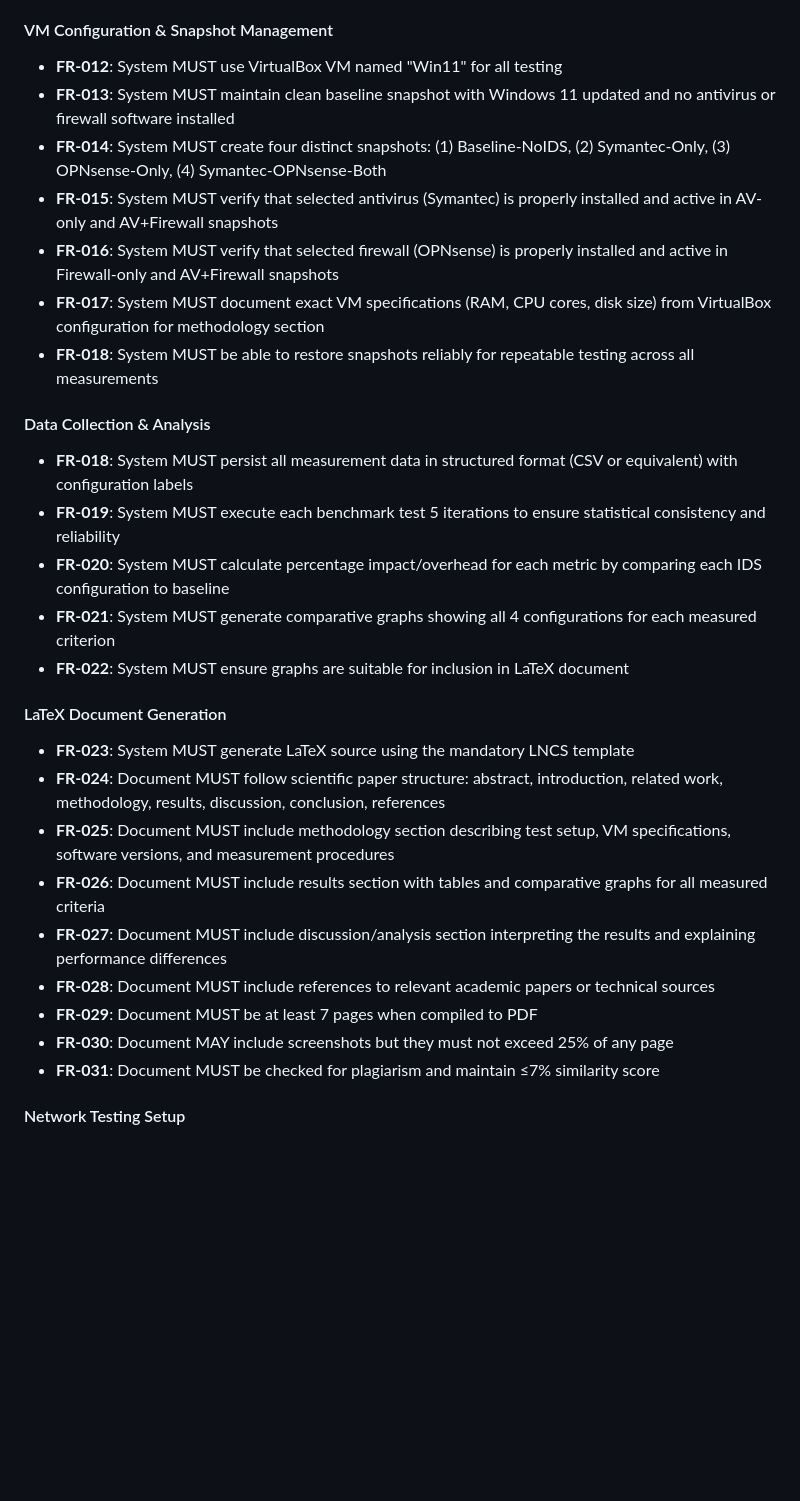
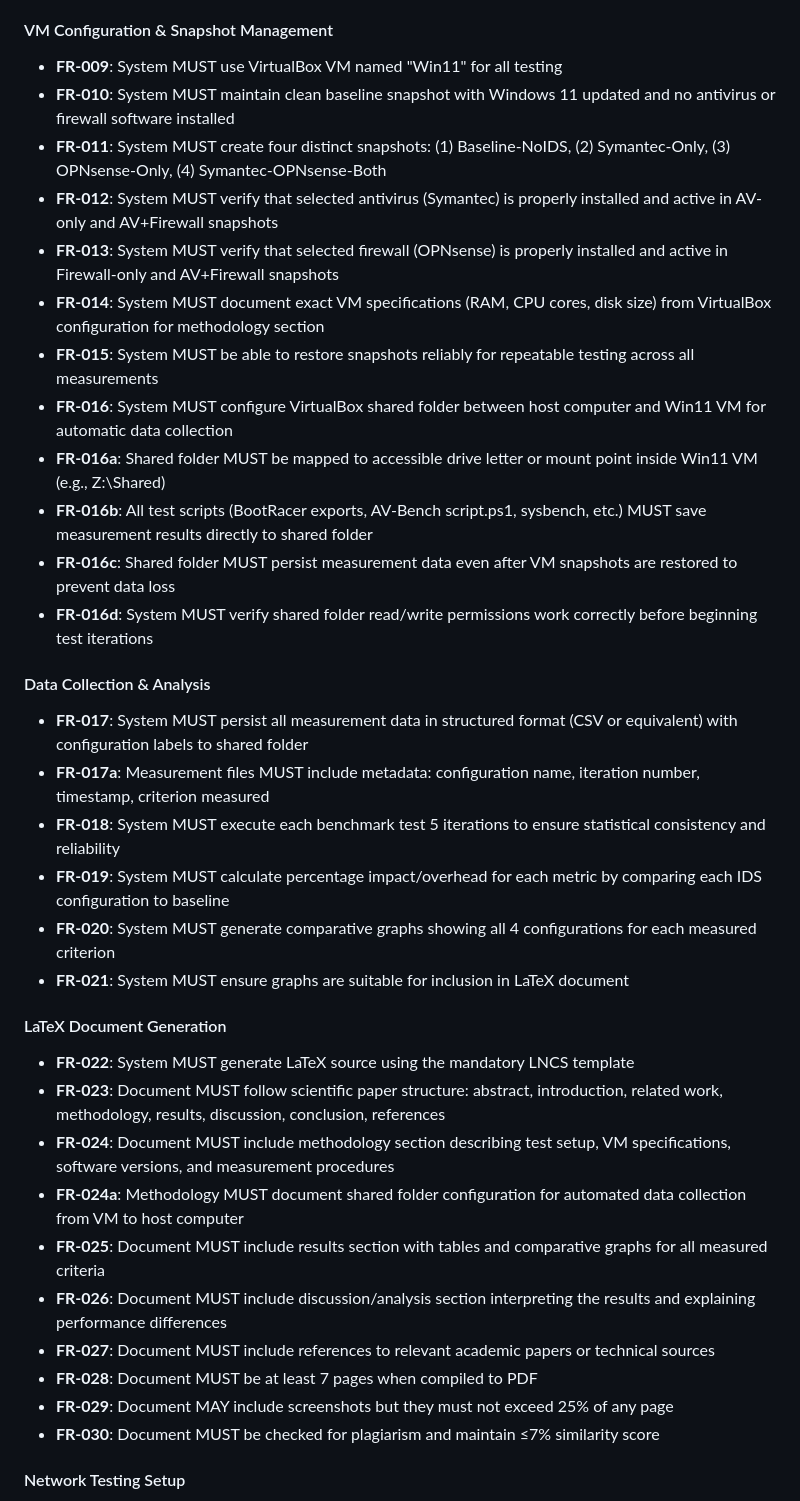
Before and after one commit to lizzardkink/itc, a Markdown page: specs/001-av-benchmark/spec.md, the part around the change. Rendered like a GitHub page; blank space fills up the shorter version.

Commit message:
Add VirtualBox shared folder requirements for data collection
NEW FUNCTIONAL REQUIREMENTS:
  FR-016: Configure VirtualBox shared folder between host and VM
  FR-016a: Map shared folder to accessible drive letter (e.g., Z:\Shared)
  FR-016b: All test scripts save measurements to shared folder
  FR-016c: Shared folder persists data across snapshot restores
  FR-016d: Verify read/write permissions before testing

  FR-017a: Measurement files include metadata (config, iteration, timestamp)
  FR-024a: Methodology documents shared folder configuration

NEW SUCCESS CRITERIA:
  SC-000e: Shared folder successfully configured
  SC-000f: Shared folder accessible with read/write permissions
  SC-000g: Test scripts write data to shared folder
  SC-000h: Data persists after snapshot restore

RATIONALE:
- Eliminates manual data export from VM after each test run
- Prevents data loss when restoring VM snapshots
- Ensures all measurements automatically available on host for analysis
- Simplifies workflow: run tests in VM, analyze data on host immediately

WORKFLOW:
  1. Configure shared folder in VirtualBox VM settings
  2. Inside Win11 VM: map shared folder to Z:\Shared
  3. Modify all test scripts to output to Z:\Shared\measurements\
  4. After test iteration: data immediately available on host
  5. Restore VM snapshot: shared folder data remains intact

```diff
--- a/specs/001-av-benchmark/spec.md
+++ b/specs/001-av-benchmark/spec.md
@@ -200,33 +200,40 @@ As a researcher, I need automated scripts to execute all benchmarks across all 4
 
 #### VM Configuration & Snapshot Management
 
-- **FR-012**: System MUST use VirtualBox VM named "Win11" for all testing
-- **FR-013**: System MUST maintain clean baseline snapshot with Windows 11 updated and no antivirus or firewall software installed
-- **FR-014**: System MUST create four distinct snapshots: (1) Baseline-NoIDS, (2) Symantec-Only, (3) OPNsense-Only, (4) Symantec-OPNsense-Both
-- **FR-015**: System MUST verify that selected antivirus (Symantec) is properly installed and active in AV-only and AV+Firewall snapshots
-- **FR-016**: System MUST verify that selected firewall (OPNsense) is properly installed and active in Firewall-only and AV+Firewall snapshots
-- **FR-017**: System MUST document exact VM specifications (RAM, CPU cores, disk size) from VirtualBox configuration for methodology section
-- **FR-018**: System MUST be able to restore snapshots reliably for repeatable testing across all measurements
+- **FR-009**: System MUST use VirtualBox VM named "Win11" for all testing
+- **FR-010**: System MUST maintain clean baseline snapshot with Windows 11 updated and no antivirus or firewall software installed
+- **FR-011**: System MUST create four distinct snapshots: (1) Baseline-NoIDS, (2) Symantec-Only, (3) OPNsense-Only, (4) Symantec-OPNsense-Both
+- **FR-012**: System MUST verify that selected antivirus (Symantec) is properly installed and active in AV-only and AV+Firewall snapshots
+- **FR-013**: System MUST verify that selected firewall (OPNsense) is properly installed and active in Firewall-only and AV+Firewall snapshots
+- **FR-014**: System MUST document exact VM specifications (RAM, CPU cores, disk size) from VirtualBox configuration for methodology section
+- **FR-015**: System MUST be able to restore snapshots reliably for repeatable testing across all measurements
+- **FR-016**: System MUST configure VirtualBox shared folder between host computer and Win11 VM for automatic data collection
+- **FR-016a**: Shared folder MUST be mapped to accessible drive letter or mount point inside Win11 VM (e.g., Z:\Shared)
+- **FR-016b**: All test scripts (BootRacer exports, AV-Bench script.ps1, sysbench, etc.) MUST save measurement results directly to shared folder
+- **FR-016c**: Shared folder MUST persist measurement data even after VM snapshots are restored to prevent data loss
+- **FR-016d**: System MUST verify shared folder read/write permissions work correctly before beginning test iterations
 
 #### Data Collection & Analysis
 
-- **FR-018**: System MUST persist all measurement data in structured format (CSV or equivalent) with configuration labels
-- **FR-019**: System MUST execute each benchmark test 5 iterations to ensure statistical consistency and reliability
-- **FR-020**: System MUST calculate percentage impact/overhead for each metric by comparing each IDS configuration to baseline
-- **FR-021**: System MUST generate comparative graphs showing all 4 configurations for each measured criterion
-- **FR-022**: System MUST ensure graphs are suitable for inclusion in LaTeX document
+- **FR-017**: System MUST persist all measurement data in structured format (CSV or equivalent) with configuration labels to shared folder
+- **FR-017a**: Measurement files MUST include metadata: configuration name, iteration number, timestamp, criterion measured
+- **FR-018**: System MUST execute each benchmark test 5 iterations to ensure statistical consistency and reliability
+- **FR-019**: System MUST calculate percentage impact/overhead for each metric by comparing each IDS configuration to baseline
+- **FR-020**: System MUST generate comparative graphs showing all 4 configurations for each measured criterion
+- **FR-021**: System MUST ensure graphs are suitable for inclusion in LaTeX document
 
 #### LaTeX Document Generation
 
-- **FR-023**: System MUST generate LaTeX source using the mandatory LNCS template
-- **FR-024**: Document MUST follow scientific paper structure: abstract, introduction, related work, methodology, results, discussion, conclusion, references
-- **FR-025**: Document MUST include methodology section describing test setup, VM specifications, software versions, and measurement procedures
-- **FR-026**: Document MUST include results section with tables and comparative graphs for all measured criteria
-- **FR-027**: Document MUST include discussion/analysis section interpreting the results and explaining performance differences
-- **FR-028**: Document MUST include references to relevant academic papers or technical sources
-- **FR-029**: Document MUST be at least 7 pages when compiled to PDF
-- **FR-030**: Document MAY include screenshots but they must not exceed 25% of any page
-- **FR-031**: Document MUST be checked for plagiarism and maintain ≤7% similarity score
+- **FR-022**: System MUST generate LaTeX source using the mandatory LNCS template
+- **FR-023**: Document MUST follow scientific paper structure: abstract, introduction, related work, methodology, results, discussion, conclusion, references
+- **FR-024**: Document MUST include methodology section describing test setup, VM specifications, software versions, and measurement procedures
+- **FR-024a**: Methodology MUST document shared folder configuration for automated data collection from VM to host computer
+- **FR-025**: Document MUST include results section with tables and comparative graphs for all measured criteria
+- **FR-026**: Document MUST include discussion/analysis section interpreting the results and explaining performance differences
+- **FR-027**: Document MUST include references to relevant academic papers or technical sources
+- **FR-028**: Document MUST be at least 7 pages when compiled to PDF
+- **FR-029**: Document MAY include screenshots but they must not exceed 25% of any page
+- **FR-030**: Document MUST be checked for plagiarism and maintain ≤7% similarity score
 
 #### Network Testing Setup
 
```
